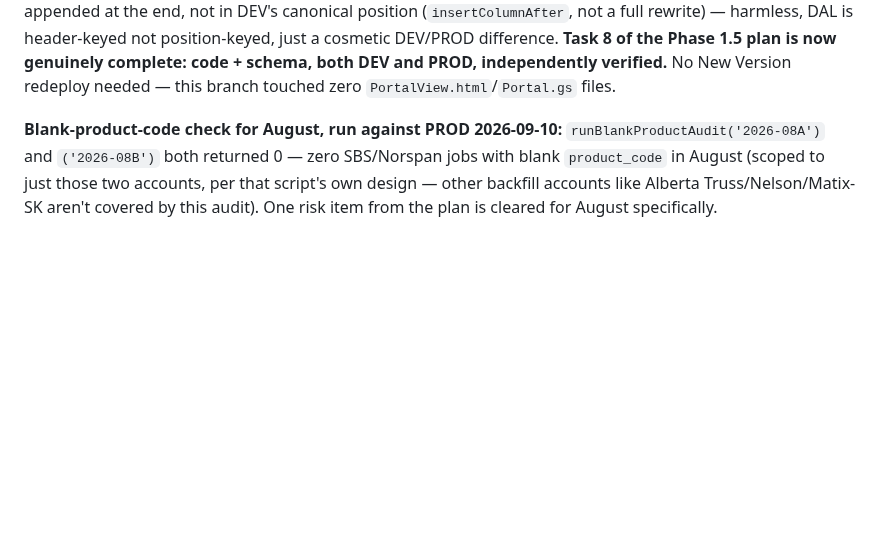
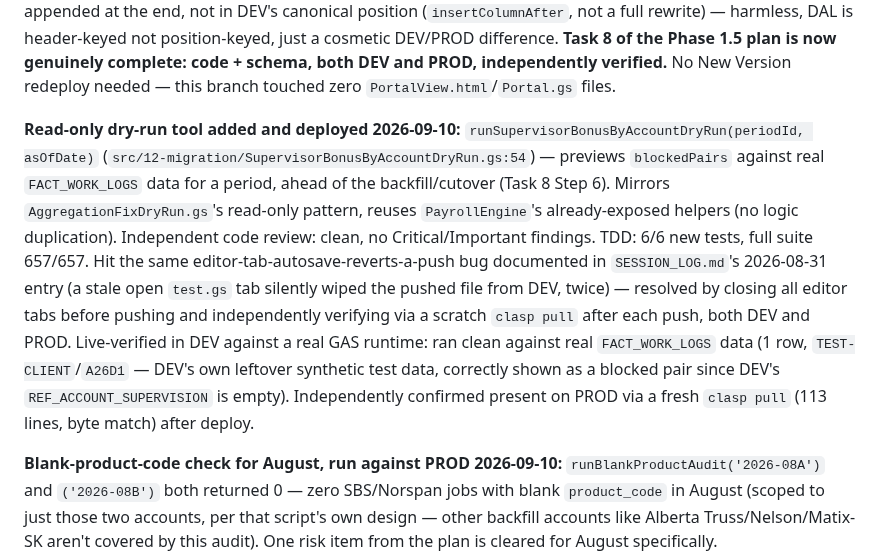
Before and after one commit to blccanada2026-lang/BLC-Automation, a Markdown page: CTO_TASK_QUEUE.md, the part around the change. Rendered like a GitHub page; blank space fills up the shorter version.

Commit message:
Record dry-run tool deploy to DEV and PROD, and the tab-autosave bug hit
Same editor-tab-autosave-reverts-a-push issue from the 2026-08-31
incident recurred twice on this deploy; resolved the same way (close
tabs, verify via independent clasp pull).

Co-Authored-By: Claude Sonnet 5 <noreply@anthropic.com>
Claude-Session: https://claude.ai/code/session_0136ygmq5iMwia8HGYL9Kgi8

```diff
--- a/CTO_TASK_QUEUE.md
+++ b/CTO_TASK_QUEUE.md
@@ -107,6 +107,25 @@ header-keyed not position-keyed, just a cosmetic DEV/PROD difference.
 **Task 8 of the Phase 1.5 plan is now genuinely complete: code + schema,
 both DEV and PROD, independently verified.** No New Version redeploy
 needed — this branch touched zero `PortalView.html`/`Portal.gs` files.
+
+**Read-only dry-run tool added and deployed 2026-09-10:**
+`runSupervisorBonusByAccountDryRun(periodId, asOfDate)`
+(`src/12-migration/SupervisorBonusByAccountDryRun.gs:54`) — previews
+`blockedPairs` against real `FACT_WORK_LOGS` data for a period, ahead of
+the backfill/cutover (Task 8 Step 6). Mirrors `AggregationFixDryRun.gs`'s
+read-only pattern, reuses `PayrollEngine`'s already-exposed helpers
+(no logic duplication). Independent code review: clean, no
+Critical/Important findings. TDD: 6/6 new tests, full suite 657/657.
+Hit the same editor-tab-autosave-reverts-a-push bug documented in
+`SESSION_LOG.md`'s 2026-08-31 entry (a stale open `test.gs` tab silently
+wiped the pushed file from DEV, twice) — resolved by closing all editor
+tabs before pushing and independently verifying via a scratch `clasp
+pull` after each push, both DEV and PROD. Live-verified in DEV against a
+real GAS runtime: ran clean against real `FACT_WORK_LOGS` data (1 row,
+`TEST-CLIENT`/`A26D1` — DEV's own leftover synthetic test data, correctly
+shown as a blocked pair since DEV's `REF_ACCOUNT_SUPERVISION` is empty).
+Independently confirmed present on PROD via a fresh `clasp pull` (113
+lines, byte match) after deploy.
 
 **Blank-product-code check for August, run against PROD 2026-09-10:**
 `runBlankProductAudit('2026-08A')` and `('2026-08B')` both returned 0 —
```
